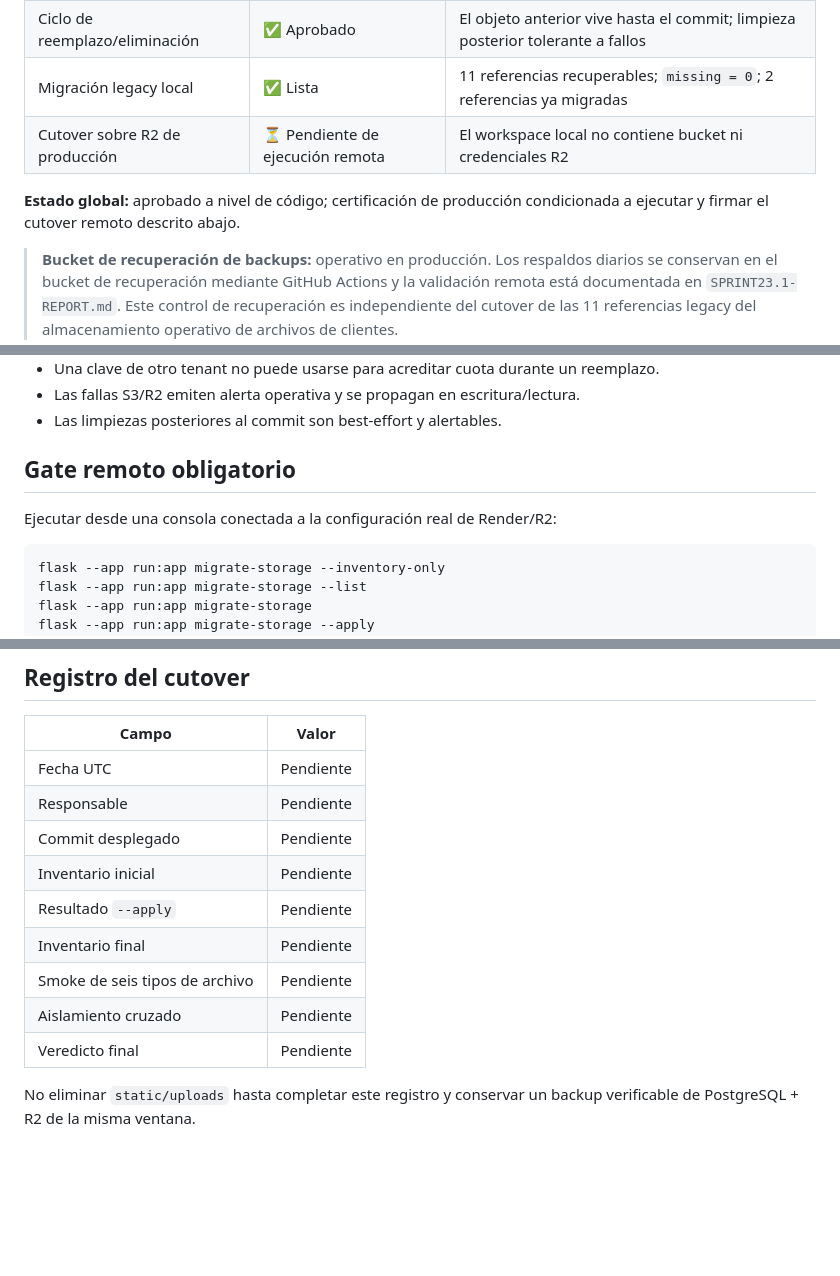
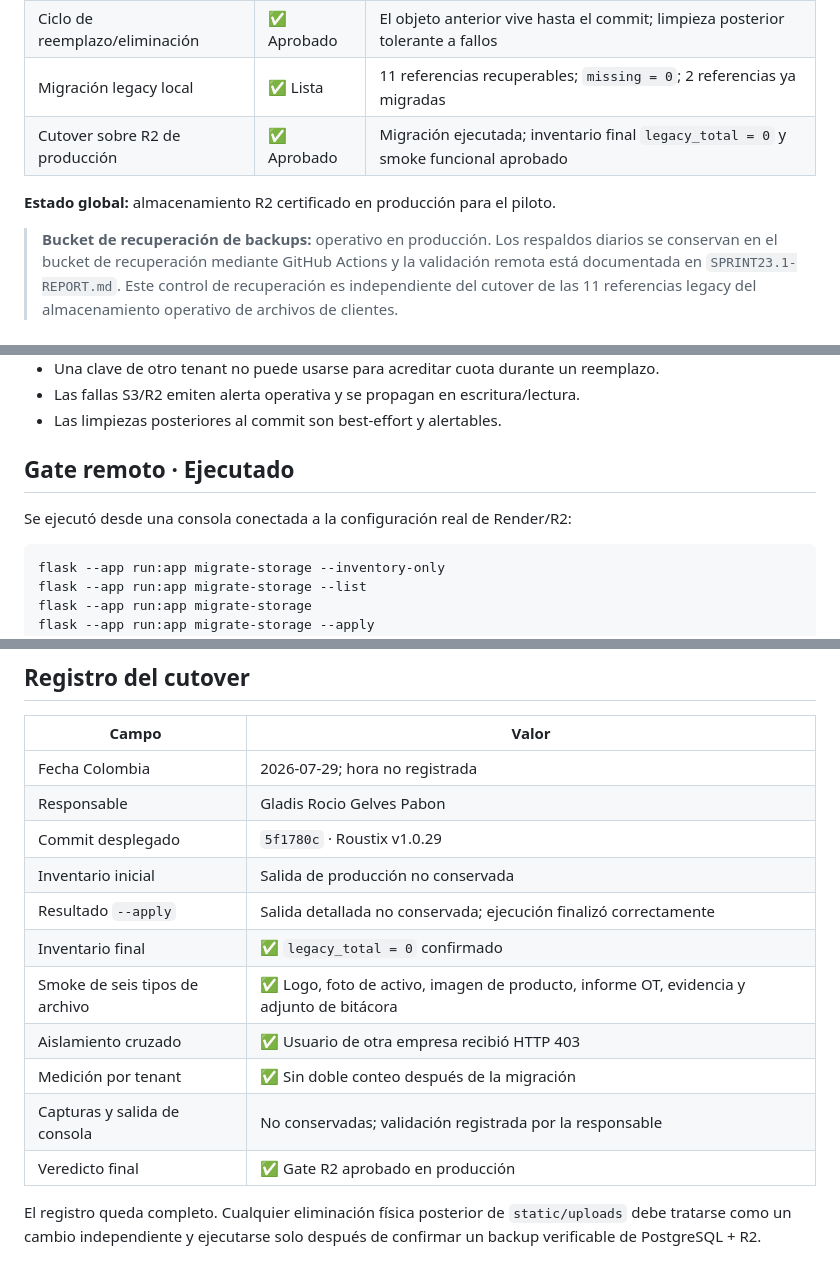
Before and after one commit to RocioGP26/maintenance-pro, a Markdown page: docs/production-readiness/storage-certification.md, 3 parts joined by grey strips. Drawn GitHub-style; blank space fills up the shorter version.

Commit message:
docs: cerrar certificacion R2 en produccion

````diff
--- a/docs/production-readiness/storage-certification.md
+++ b/docs/production-readiness/storage-certification.md
@@ -14,10 +14,9 @@ medición, cuotas, reemplazo, eliminación y migración legacy.
 | Cuotas por plan y add-on | ✅ Aprobado | Hard-limit, crédito de reemplazo y +2 GB cubiertos por pruebas |
 | Ciclo de reemplazo/eliminación | ✅ Aprobado | El objeto anterior vive hasta el commit; limpieza posterior tolerante a fallos |
 | Migración legacy local | ✅ Lista | 11 referencias recuperables; `missing = 0`; 2 referencias ya migradas |
-| Cutover sobre R2 de producción | ⏳ Pendiente de ejecución remota | El workspace local no contiene bucket ni credenciales R2 |
+| Cutover sobre R2 de producción | ✅ Aprobado | Migración ejecutada; inventario final `legacy_total = 0` y smoke funcional aprobado |
 
-**Estado global:** aprobado a nivel de código; certificación de producción
-condicionada a ejecutar y firmar el cutover remoto descrito abajo.
+**Estado global:** almacenamiento R2 certificado en producción para el piloto.
 
 > **Bucket de recuperación de backups:** operativo en producción. Los respaldos
 > diarios se conservan en el bucket de recuperación mediante GitHub Actions y
@@ -74,9 +73,9 @@ es `local`; hacerlo aquí no certificaría Cloudflare R2.
 - Las fallas S3/R2 emiten alerta operativa y se propagan en escritura/lectura.
 - Las limpiezas posteriores al commit son best-effort y alertables.
 
-## Gate remoto obligatorio
+## Gate remoto · Ejecutado
 
-Ejecutar desde una consola conectada a la configuración real de Render/R2:
+Se ejecutó desde una consola conectada a la configuración real de Render/R2:
 
 ```powershell
 flask --app run:app migrate-storage --inventory-only
@@ -102,15 +101,18 @@ Criterios de aprobación:
 
 | Campo | Valor |
 |-------|-------|
-| Fecha UTC | Pendiente |
-| Responsable | Pendiente |
-| Commit desplegado | Pendiente |
-| Inventario inicial | Pendiente |
-| Resultado `--apply` | Pendiente |
-| Inventario final | Pendiente |
-| Smoke de seis tipos de archivo | Pendiente |
-| Aislamiento cruzado | Pendiente |
-| Veredicto final | Pendiente |
+| Fecha Colombia | 2026-07-29; hora no registrada |
+| Responsable | Gladis Rocio Gelves Pabon |
+| Commit desplegado | `5f1780c` · Roustix v1.0.29 |
+| Inventario inicial | Salida de producción no conservada |
+| Resultado `--apply` | Salida detallada no conservada; ejecución finalizó correctamente |
+| Inventario final | ✅ `legacy_total = 0` confirmado |
+| Smoke de seis tipos de archivo | ✅ Logo, foto de activo, imagen de producto, informe OT, evidencia y adjunto de bitácora |
+| Aislamiento cruzado | ✅ Usuario de otra empresa recibió HTTP 403 |
+| Medición por tenant | ✅ Sin doble conteo después de la migración |
+| Capturas y salida de consola | No conservadas; validación registrada por la responsable |
+| Veredicto final | ✅ Gate R2 aprobado en producción |
 
-No eliminar `static/uploads` hasta completar este registro y conservar un
-backup verificable de PostgreSQL + R2 de la misma ventana.
+El registro queda completo. Cualquier eliminación física posterior de
+`static/uploads` debe tratarse como un cambio independiente y ejecutarse solo
+después de confirmar un backup verificable de PostgreSQL + R2.
````
